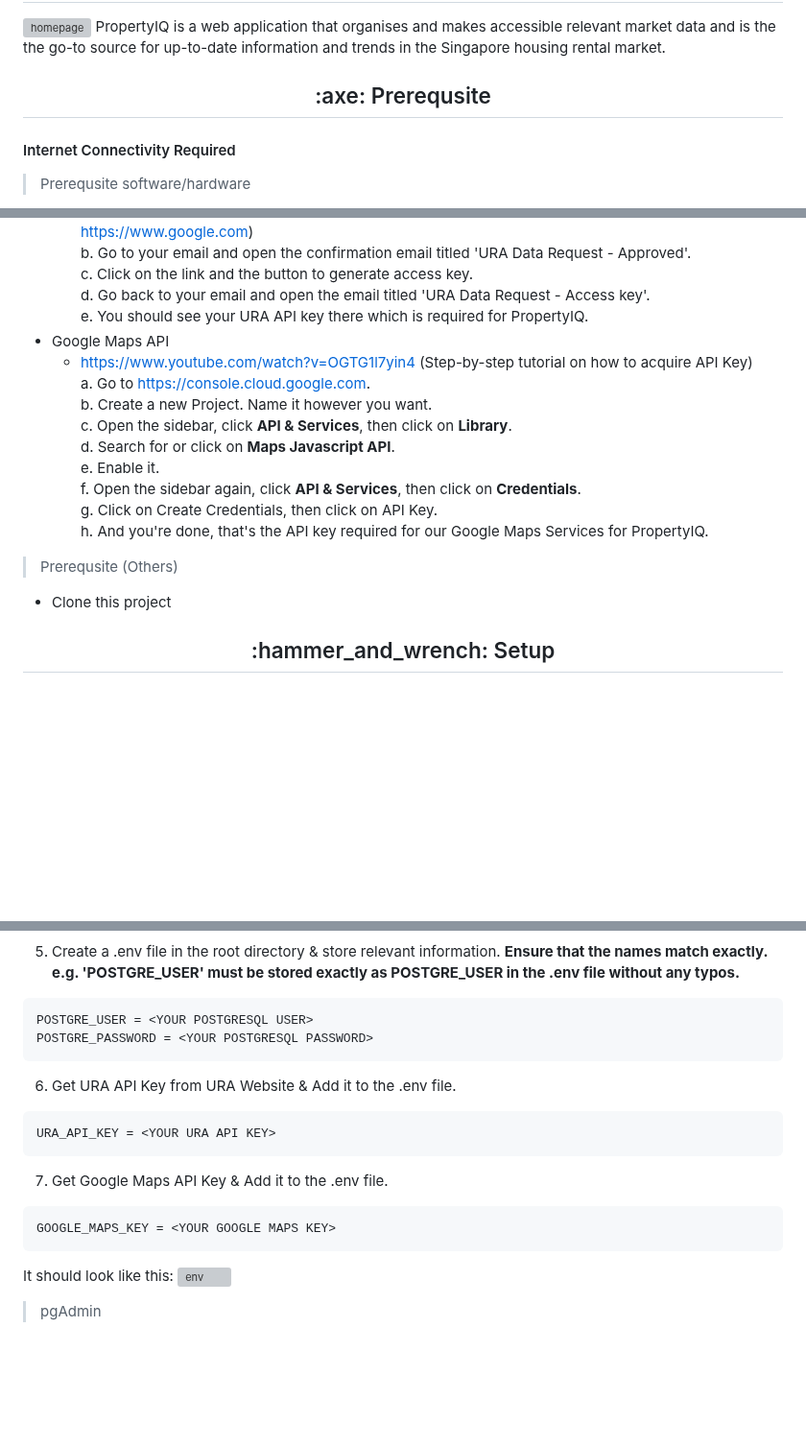
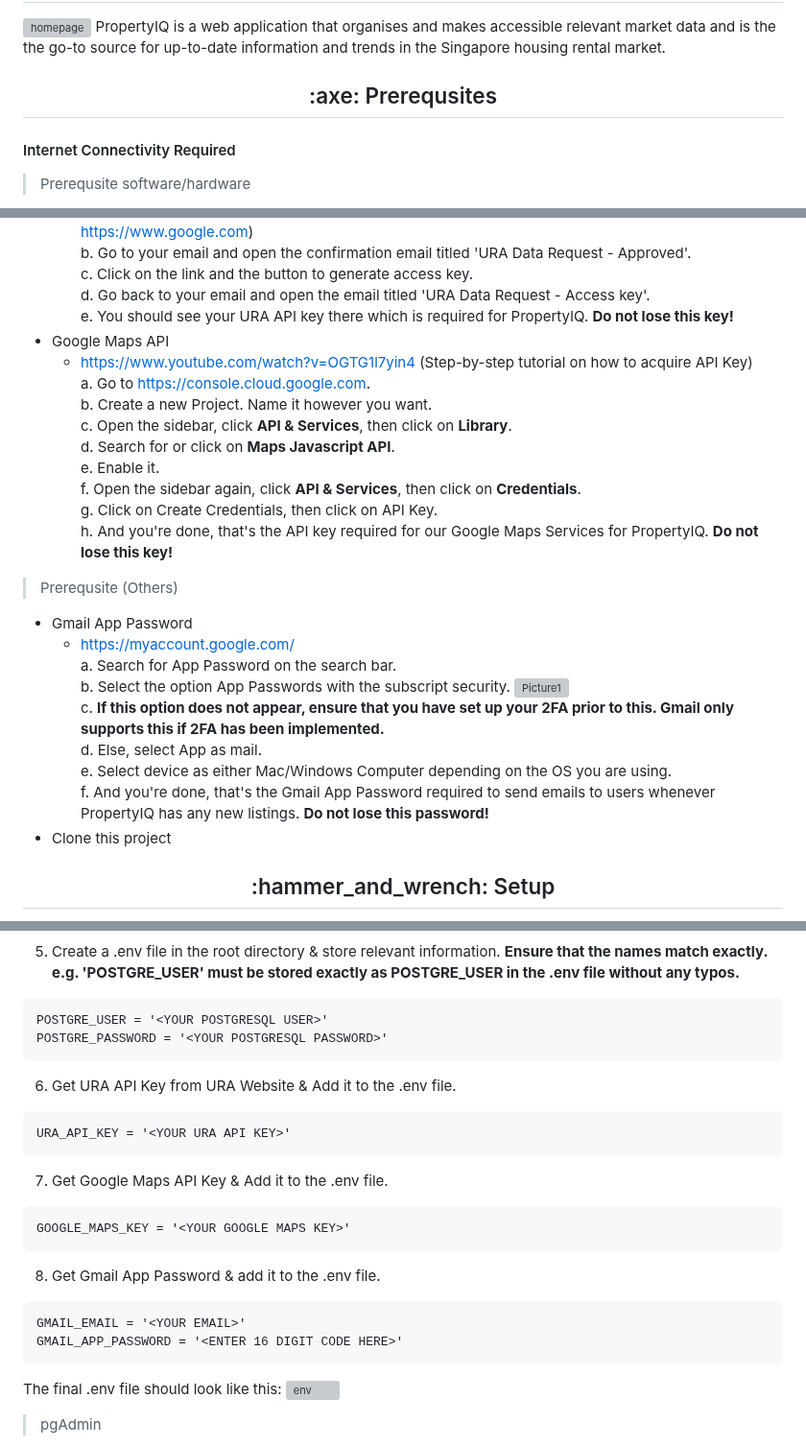
Before and after one commit to weikangg/PropertyIQ, a Markdown page: README.md, 3 parts joined by grey strips. Shown at 96% size. GitHub-like rendering; blank space fills up the shorter version; grey boxes are pictures that could not be loaded.

````diff
--- a/README.md
+++ b/README.md
@@ -3,7 +3,7 @@
 ![homepage](https://user-images.githubusercontent.com/101249007/230321118-b1974145-d0ad-4613-8c4a-dbca35f5db90.png)
 PropertyIQ is a web application that organises and makes accessible relevant market data and is the the go-to source for up-to-date information and trends in the Singapore housing rental market.
 
-<h2 align="center"> :axe:	Prerequsite</h2>
+<h2 align="center"> :axe:	Prerequsites</h2>
 
 #### Internet Connectivity Required
 > Prerequsite software/hardware
@@ -25,7 +25,7 @@ PropertyIQ is a web application that organises and makes accessible relevant mar
     b. Go to your email and open the confirmation email titled 'URA Data Request - Approved'. <br/>
     c. Click on the link and the button to generate access key. <br/>
     d. Go back to your email and open the email titled 'URA Data Request - Access key'.  <br/>
-    e. You should see your URA API key there which is required for PropertyIQ. <br/>
+    e. You should see your URA API key there which is required for PropertyIQ. **Do not lose this key!** <br/>
 * Google Maps API
   + https://www.youtube.com/watch?v=OGTG1l7yin4 (Step-by-step tutorial on how to acquire API Key) <br/>
     a. Go to https://console.cloud.google.com. <br/>
@@ -35,9 +35,17 @@ PropertyIQ is a web application that organises and makes accessible relevant mar
     e. Enable it. <br/>
     f. Open the sidebar again, click **API & Services**, then click on **Credentials**. <br/>
     g. Click on Create Credentials, then click on API Key. <br/>
-    h. And you're done, that's the API key required for our Google Maps Services for PropertyIQ. <br/>
+    h. And you're done, that's the API key required for our Google Maps Services for PropertyIQ. **Do not lose this key!** <br/>
 
 >Prerequsite (Others)
+* Gmail App Password
+  + https://myaccount.google.com/ <br/>
+    a. Search for App Password on the search bar. <br/>
+    b. Select the option App Passwords with the subscript security. ![Picture1](https://user-images.githubusercontent.com/95838788/230461754-2f8d8904-8df0-4113-b295-534fe0b7f163.png) <br/>
+    c. **If this option does not appear, ensure that you have set up your 2FA prior to this. Gmail only supports this if 2FA has been implemented.** <br/>
+    d. Else, select App as mail. <br/>
+    e. Select device as either Mac/Windows Computer depending on the OS you are using. <br/>
+    f. And you're done, that's the Gmail App Password required to send emails to users whenever PropertyIQ has any new listings. **Do not lose this password!** <br/>
 * Clone this project
 
 <h2 align="center"> :hammer_and_wrench:	Setup</h2>
@@ -99,19 +107,24 @@ It should look like this.
 5) Create a .env file in the root directory & store relevant information.
 <strong>Ensure that the names match exactly. e.g. 'POSTGRE_USER' must be stored exactly as POSTGRE_USER in the .env file without any typos. </strong>
 ```
-POSTGRE_USER = <YOUR POSTGRESQL USER>
-POSTGRE_PASSWORD = <YOUR POSTGRESQL PASSWORD>
+POSTGRE_USER = '<YOUR POSTGRESQL USER>'
+POSTGRE_PASSWORD = '<YOUR POSTGRESQL PASSWORD>'
 ```
 6) Get URA API Key from URA Website & Add it to the .env file.
 ```
-URA_API_KEY = <YOUR URA API KEY>
+URA_API_KEY = '<YOUR URA API KEY>'
 ```
 7) Get Google Maps API Key & Add it to the .env file.
 ```
-GOOGLE_MAPS_KEY = <YOUR GOOGLE MAPS KEY>
+GOOGLE_MAPS_KEY = '<YOUR GOOGLE MAPS KEY>'
 ```
-It should look like this:
-![env](https://user-images.githubusercontent.com/101249007/229975509-258a53f7-6b9e-48f2-b9a9-523626318586.png)
+8) Get Gmail App Password & add it to the .env file.
+```
+GMAIL_EMAIL = '<YOUR EMAIL>'
+GMAIL_APP_PASSWORD = '<ENTER 16 DIGIT CODE HERE>'
+```
+The final .env file should look like this:
+![env](https://user-images.githubusercontent.com/95838788/230461214-3b7bdff1-9b87-4159-8c61-f064d0f7f8a5.png)
 
 > pgAdmin
 
````
